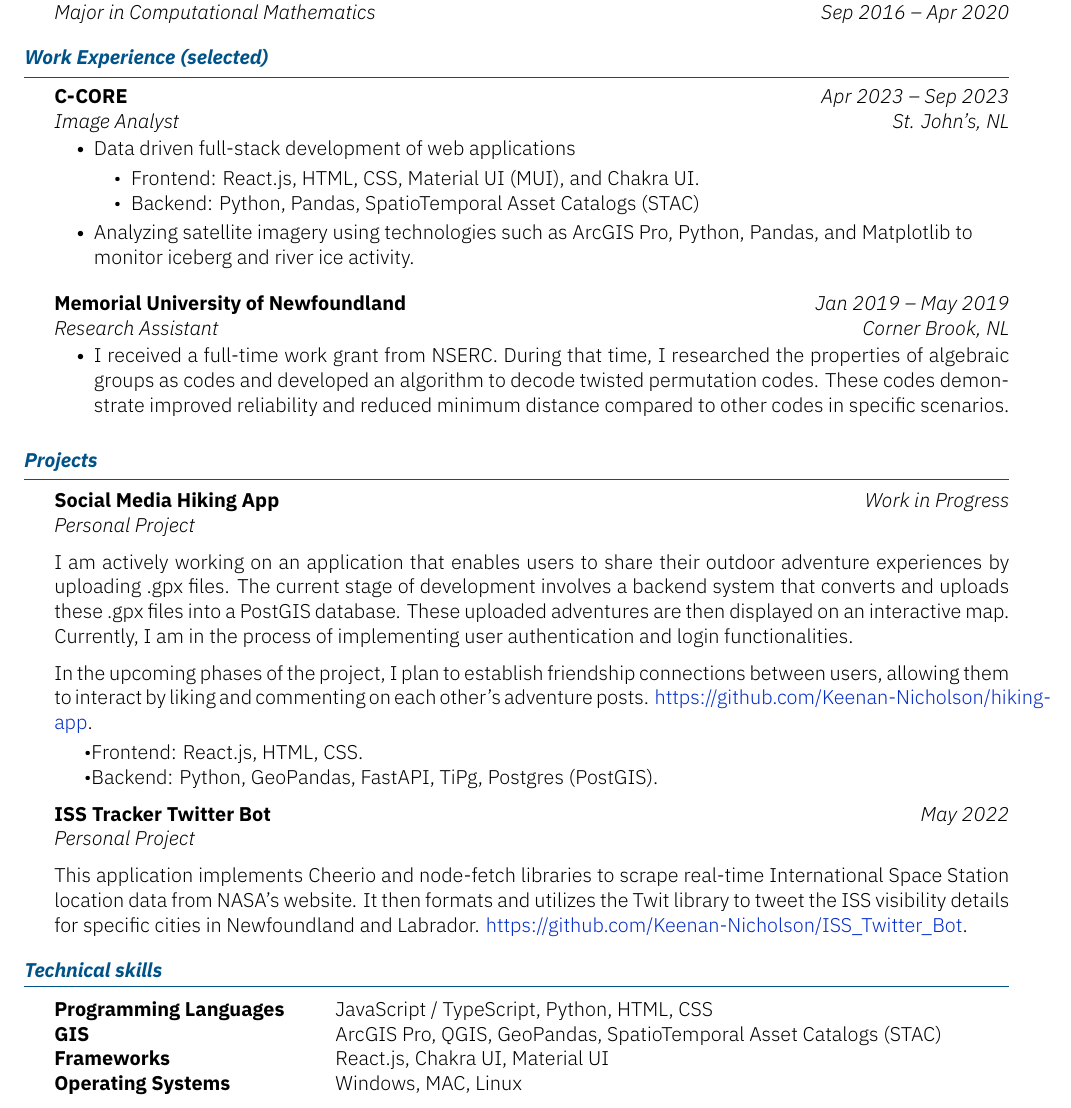
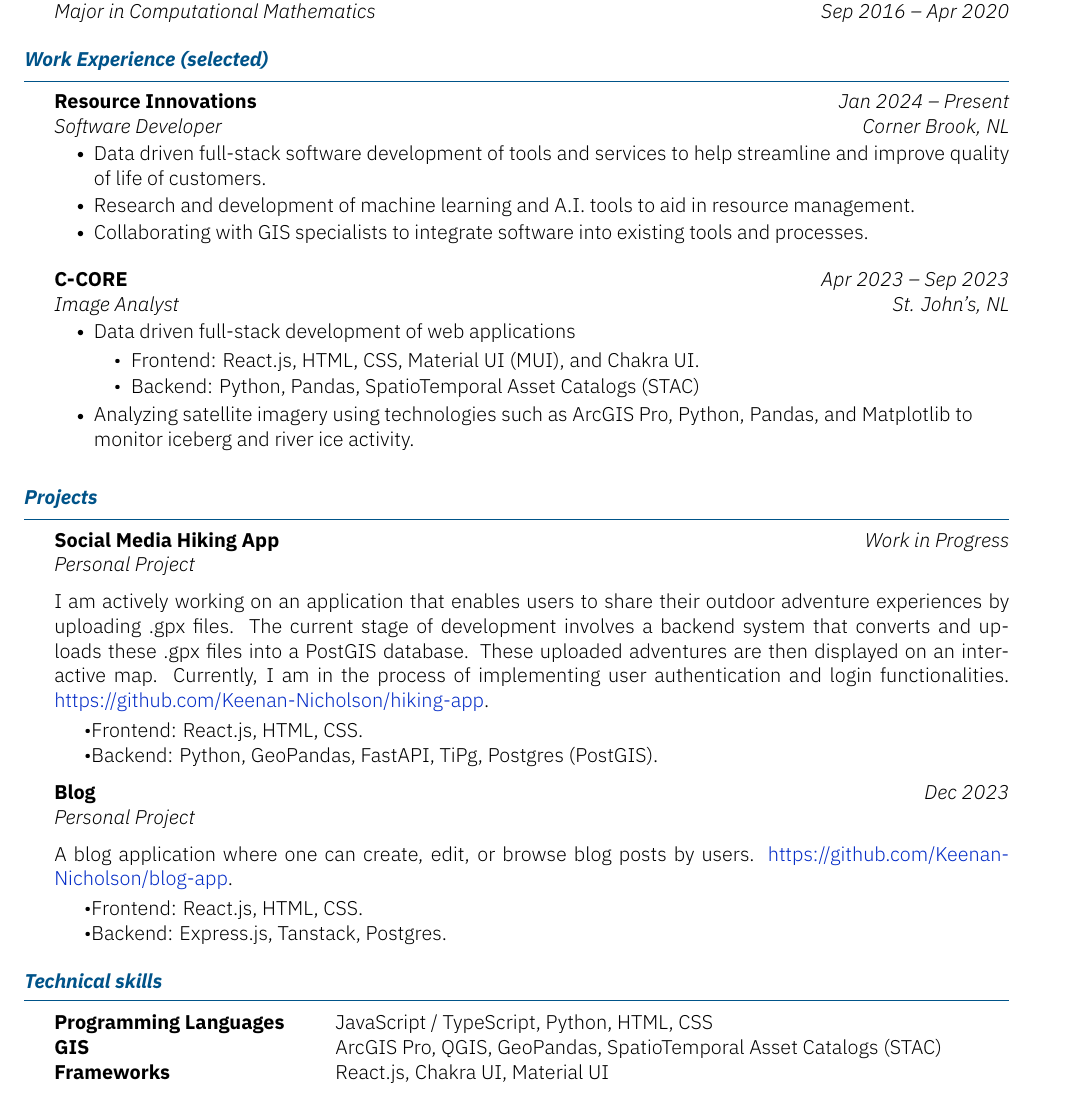
Before and after one commit to Keenan-Nicholson/resume, a LaTeX CV (Keenan-Nicholson-Resume.tex): part of the page, cut so that both start at the same text. The pictures show the PDF file Keenan_Nicholson_Resume.pdf that the author committed with the source.

Commit message:
update with RI

```diff
--- a/Keenan-Nicholson-Resume.tex
+++ b/Keenan-Nicholson-Resume.tex
@@ -18,6 +18,11 @@
 \end{section}
 
 \begin{section}{Work Experience (selected)}
+    \begin{subsection}{Resource Innovations}{Software Developer}{Jan 2024 -- Present}{Corner Brook, NL}
+        \item Data driven full-stack software development of tools and services to help streamline and improve quality of life of customers.
+        \item Research and development of machine learning and A.I. tools to aid in resource management.
+        \item Collaborating with GIS specialists to integrate software into existing tools and processes.
+    \end{subsection}
     \begin{subsection}{C-CORE}{Image Analyst}{Apr 2023 -- Sep 2023}{St. John's, NL}
         \item Data driven full-stack development of web applications
         \vspace{-4pt}
@@ -28,17 +33,11 @@
         \vspace{1pt}
         \item Analyzing satellite imagery using technologies such as ArcGIS Pro, Python, Pandas, and Matplotlib to \newline monitor iceberg and river ice activity.
     \end{subsection}
-
-    \begin{subsection}{Memorial University of Newfoundland}{Research Assistant}{Jan 2019 -- May 2019}{Corner Brook, NL}
-        \item I received a full-time work grant from NSERC. During that time, I researched the properties of algebraic groups as codes and developed an algorithm to decode twisted permutation codes. These codes demonstrate improved reliability and reduced minimum distance compared to other codes in specific scenarios.
-    \end{subsection}
 \end{section}
 
 \begin{section}{Projects}
 \begin{subsectionnobullet}{Social Media Hiking App}{Personal Project}{Work in Progress}{}
-    \item{I am actively working on an application that enables users to share their outdoor adventure experiences by uploading .gpx files. The current stage of development involves a backend system that converts and uploads these .gpx files into a PostGIS database. These uploaded adventures are then displayed on an interactive map. Currently, I am in the process of implementing user authentication and login functionalities.
-
-    In the upcoming phases of the project, I plan to establish friendship connections between users, allowing them to interact by liking and commenting on each other's adventure posts. \href{https://github.com/Keenan-Nicholson/hiking-app}{https://github.com/Keenan-Nicholson/hiking-app}.}
+    \item{I am actively working on an application that enables users to share their outdoor adventure experiences by uploading .gpx files. The current stage of development involves a backend system that converts and uploads these .gpx files into a PostGIS database. These uploaded adventures are then displayed on an interactive map. Currently, I am in the process of implementing user authentication and login functionalities. \href{https://github.com/Keenan-Nicholson/hiking-app}{https://github.com/Keenan-Nicholson/hiking-app}.}
         \vspace{-4pt}
         \begin{itemize}[itemsep=-6.5pt]
             \item Frontend: React.js, HTML, CSS.
@@ -46,8 +45,13 @@
         \end{itemize}
 \end{subsectionnobullet}
 
-\begin{subsectionnobullet}{ISS Tracker Twitter Bot}{Personal Project}{May 2022}{}
-    \item{This application implements Cheerio and node-fetch libraries to scrape real-time International Space Station location data from NASA's website. It then formats and utilizes the Twit library to tweet the ISS visibility details for specific cities in Newfoundland and Labrador. \href{https:\\github.com/Keenan-Nicholson/ISS_Twitter_Bot}{https://github.com/Keenan-Nicholson/ISS\_Twitter\_Bot}.}
+\begin{subsectionnobullet}{Blog}{Personal Project}{Dec 2023}{}
+    \item{A blog application where one can create, edit, or browse blog posts by users. \href{https://github.com/Keenan-Nicholson/blog-app}{https://github.com/Keenan-Nicholson/blog-app}.}
+            \vspace{-4pt}
+        \begin{itemize}[itemsep=-6.5pt]
+            \item Frontend: React.js, HTML, CSS.
+            \item Backend: Express.js, Tanstack, Postgres.
+        \end{itemize}
 \end{subsectionnobullet}
 
 \end{section}
@@ -56,7 +60,6 @@
     \entry{Programming Languages}{JavaScript / TypeScript, Python, HTML, CSS}
     \entry{GIS}{ArcGIS Pro, QGIS, GeoPandas, SpatioTemporal Asset Catalogs (STAC)}
     \entry{Frameworks}{React.js, Chakra UI, Material UI}
-    \entry{Operating Systems}{Windows, MAC, Linux}
 }
 
 \end{document}
```
Also changed, not shown: Keenan_Nicholson_Resume.pdf.
